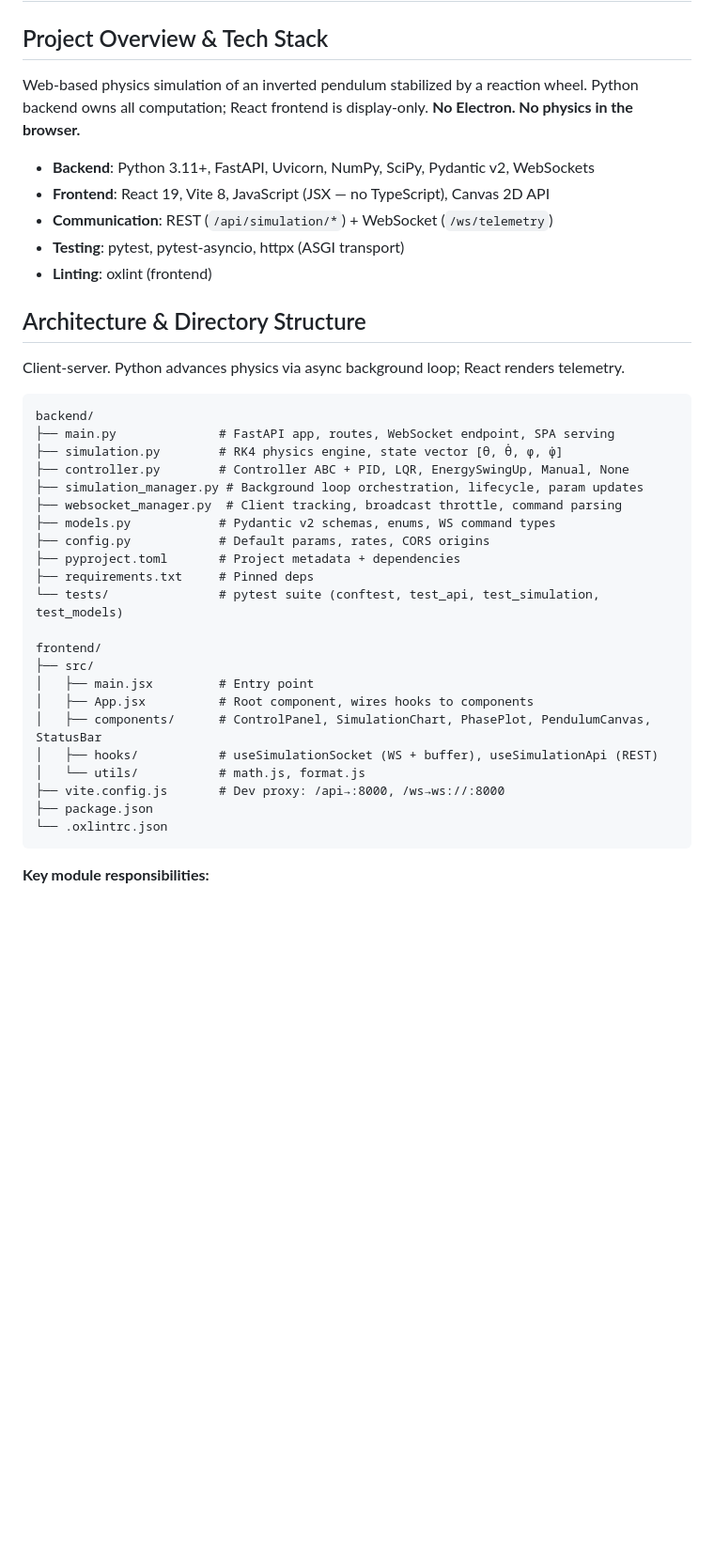
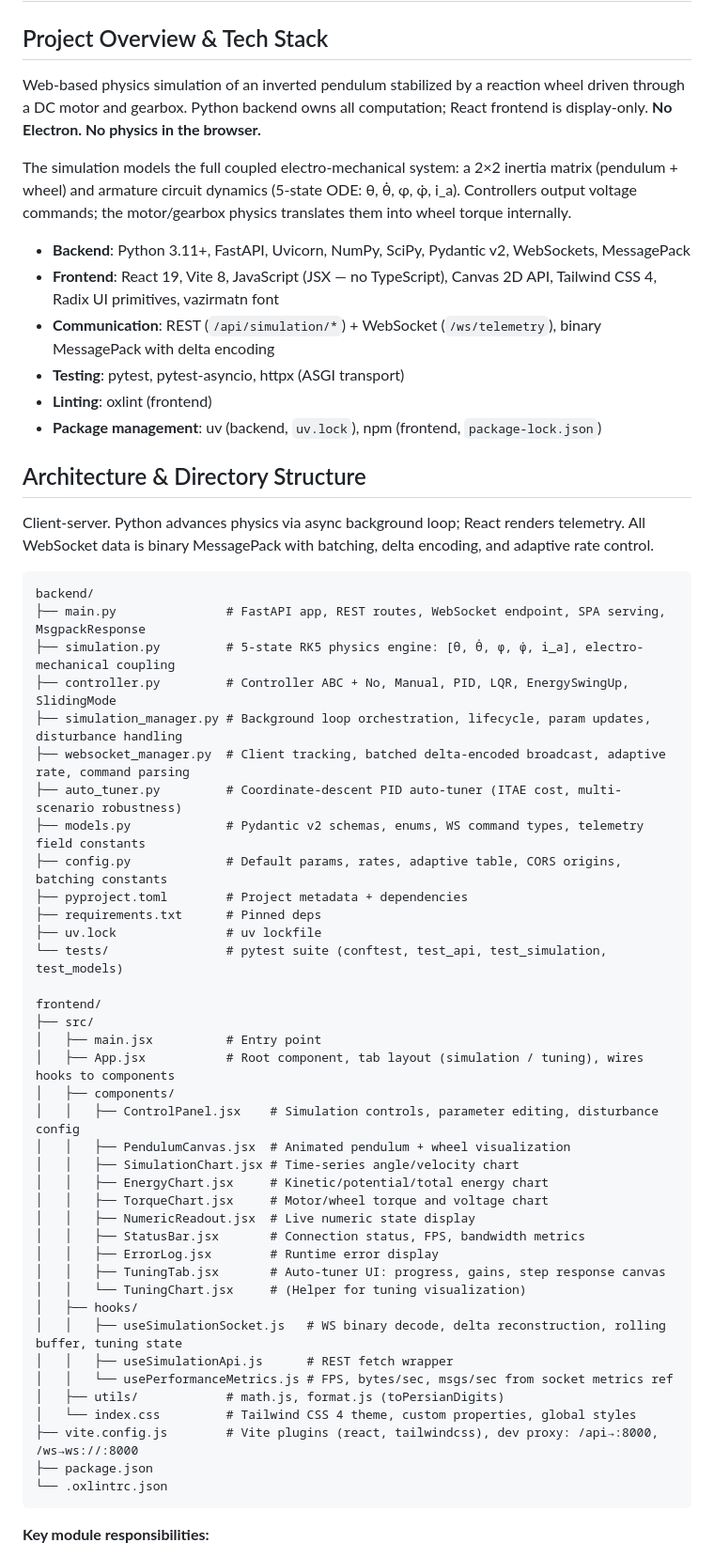
Before and after one commit to MdRezaV/ReactionWheelInvertedPendulum, a Markdown page: PROJECT.md, the part around one of its changes. Shown at 94% size. GitHub-like rendering; blank space fills up the shorter version.

Commit message:
Rewrite PROJECT.md to reflect current 5-state electro-mechanical model, voltage-based controllers, 5th-order RK integration, MessagePack binary protocol with delta encoding, auto-tuner module, sliding mode controller, disturbance system, Tailwind CSS 4 + Radix UI frontend, and updated directory structure.

````diff
--- a/PROJECT.md
+++ b/PROJECT.md
@@ -2,39 +2,58 @@
 
 ## Project Overview & Tech Stack
 
-Web-based physics simulation of an inverted pendulum stabilized by a reaction wheel. Python backend owns all computation; React frontend is display-only. **No Electron. No physics in the browser.**
+Web-based physics simulation of an inverted pendulum stabilized by a reaction wheel driven through a DC motor and gearbox. Python backend owns all computation; React frontend is display-only. **No Electron. No physics in the browser.**
 
-- **Backend**: Python 3.11+, FastAPI, Uvicorn, NumPy, SciPy, Pydantic v2, WebSockets
-- **Frontend**: React 19, Vite 8, JavaScript (JSX — no TypeScript), Canvas 2D API
-- **Communication**: REST (`/api/simulation/*`) + WebSocket (`/ws/telemetry`)
+The simulation models the full coupled electro-mechanical system: a 2×2 inertia matrix (pendulum + wheel) and armature circuit dynamics (5-state ODE: θ, θ̇, φ, φ̇, i_a). Controllers output voltage commands; the motor/gearbox physics translates them into wheel torque internally.
+
+- **Backend**: Python 3.11+, FastAPI, Uvicorn, NumPy, SciPy, Pydantic v2, WebSockets, MessagePack
+- **Frontend**: React 19, Vite 8, JavaScript (JSX — no TypeScript), Canvas 2D API, Tailwind CSS 4, Radix UI primitives, vazirmatn font
+- **Communication**: REST (`/api/simulation/*`) + WebSocket (`/ws/telemetry`), binary MessagePack with delta encoding
 - **Testing**: pytest, pytest-asyncio, httpx (ASGI transport)
 - **Linting**: oxlint (frontend)
+- **Package management**: uv (backend, `uv.lock`), npm (frontend, `package-lock.json`)
 
 ## Architecture & Directory Structure
 
-Client-server. Python advances physics via async background loop; React renders telemetry.
+Client-server. Python advances physics via async background loop; React renders telemetry. All WebSocket data is binary MessagePack with batching, delta encoding, and adaptive rate control.
 
 ```
 backend/
-├── main.py              # FastAPI app, routes, WebSocket endpoint, SPA serving
-├── simulation.py        # RK4 physics engine, state vector [θ, θ̇, φ, φ̇]
-├── controller.py        # Controller ABC + PID, LQR, EnergySwingUp, Manual, None
-├── simulation_manager.py # Background loop orchestration, lifecycle, param updates
-├── websocket_manager.py  # Client tracking, broadcast throttle, command parsing
-├── models.py            # Pydantic v2 schemas, enums, WS command types
-├── config.py            # Default params, rates, CORS origins
-├── pyproject.toml       # Project metadata + dependencies
-├── requirements.txt     # Pinned deps
-└── tests/               # pytest suite (conftest, test_api, test_simulation, test_models)
+├── main.py               # FastAPI app, REST routes, WebSocket endpoint, SPA serving, MsgpackResponse
+├── simulation.py         # 5-state RK5 physics engine: [θ, θ̇, φ, φ̇, i_a], electro-mechanical coupling
+├── controller.py         # Controller ABC + No, Manual, PID, LQR, EnergySwingUp, SlidingMode
+├── simulation_manager.py # Background loop orchestration, lifecycle, param updates, disturbance handling
+├── websocket_manager.py  # Client tracking, batched delta-encoded broadcast, adaptive rate, command parsing
+├── auto_tuner.py         # Coordinate-descent PID auto-tuner (ITAE cost, multi-scenario robustness)
+├── models.py             # Pydantic v2 schemas, enums, WS command types, telemetry field constants
+├── config.py             # Default params, rates, adaptive table, CORS origins, batching constants
+├── pyproject.toml        # Project metadata + dependencies
+├── requirements.txt      # Pinned deps
+├── uv.lock               # uv lockfile
+└── tests/                # pytest suite (conftest, test_api, test_simulation, test_models)
 
 frontend/
 ├── src/
-│   ├── main.jsx         # Entry point
-│   ├── App.jsx          # Root component, wires hooks to components
-│   ├── components/      # ControlPanel, SimulationChart, PhasePlot, PendulumCanvas, StatusBar
-│   ├── hooks/           # useSimulationSocket (WS + buffer), useSimulationApi (REST)
-│   └── utils/           # math.js, format.js
-├── vite.config.js       # Dev proxy: /api→:8000, /ws→ws://:8000
+│   ├── main.jsx          # Entry point
+│   ├── App.jsx           # Root component, tab layout (simulation / tuning), wires hooks to components
+│   ├── components/
+│   │   ├── ControlPanel.jsx    # Simulation controls, parameter editing, disturbance config
+│   │   ├── PendulumCanvas.jsx  # Animated pendulum + wheel visualization
+│   │   ├── SimulationChart.jsx # Time-series angle/velocity chart
+│   │   ├── EnergyChart.jsx     # Kinetic/potential/total energy chart
+│   │   ├── TorqueChart.jsx     # Motor/wheel torque and voltage chart
+│   │   ├── NumericReadout.jsx  # Live numeric state display
+│   │   ├── StatusBar.jsx       # Connection status, FPS, bandwidth metrics
+│   │   ├── ErrorLog.jsx        # Runtime error display
+│   │   ├── TuningTab.jsx       # Auto-tuner UI: progress, gains, step response canvas
+│   │   └── TuningChart.jsx     # (Helper for tuning visualization)
+│   ├── hooks/
+│   │   ├── useSimulationSocket.js   # WS binary decode, delta reconstruction, rolling buffer, tuning state
+│   │   ├── useSimulationApi.js      # REST fetch wrapper
+│   │   └── usePerformanceMetrics.js # FPS, bytes/sec, msgs/sec from socket metrics ref
+│   ├── utils/            # math.js, format.js (toPersianDigits)
+│   └── index.css         # Tailwind CSS 4 theme, custom properties, global styles
+├── vite.config.js        # Vite plugins (react, tailwindcss), dev proxy: /api→:8000, /ws→ws://:8000
 ├── package.json
 └── .oxlintrc.json
 ```
````
Also changed, not shown: other parts of PROJECT.md (+33 -6 lines).
